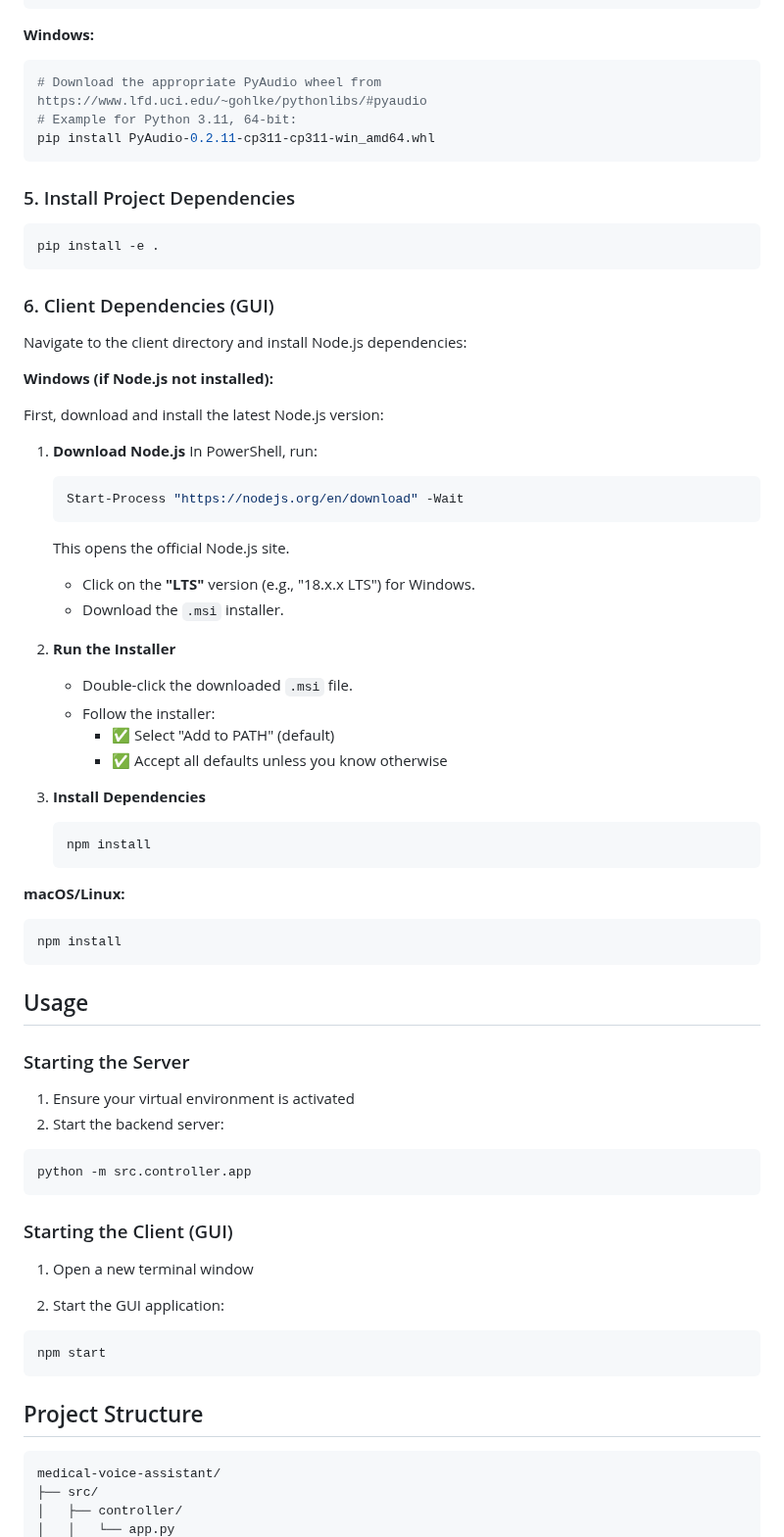
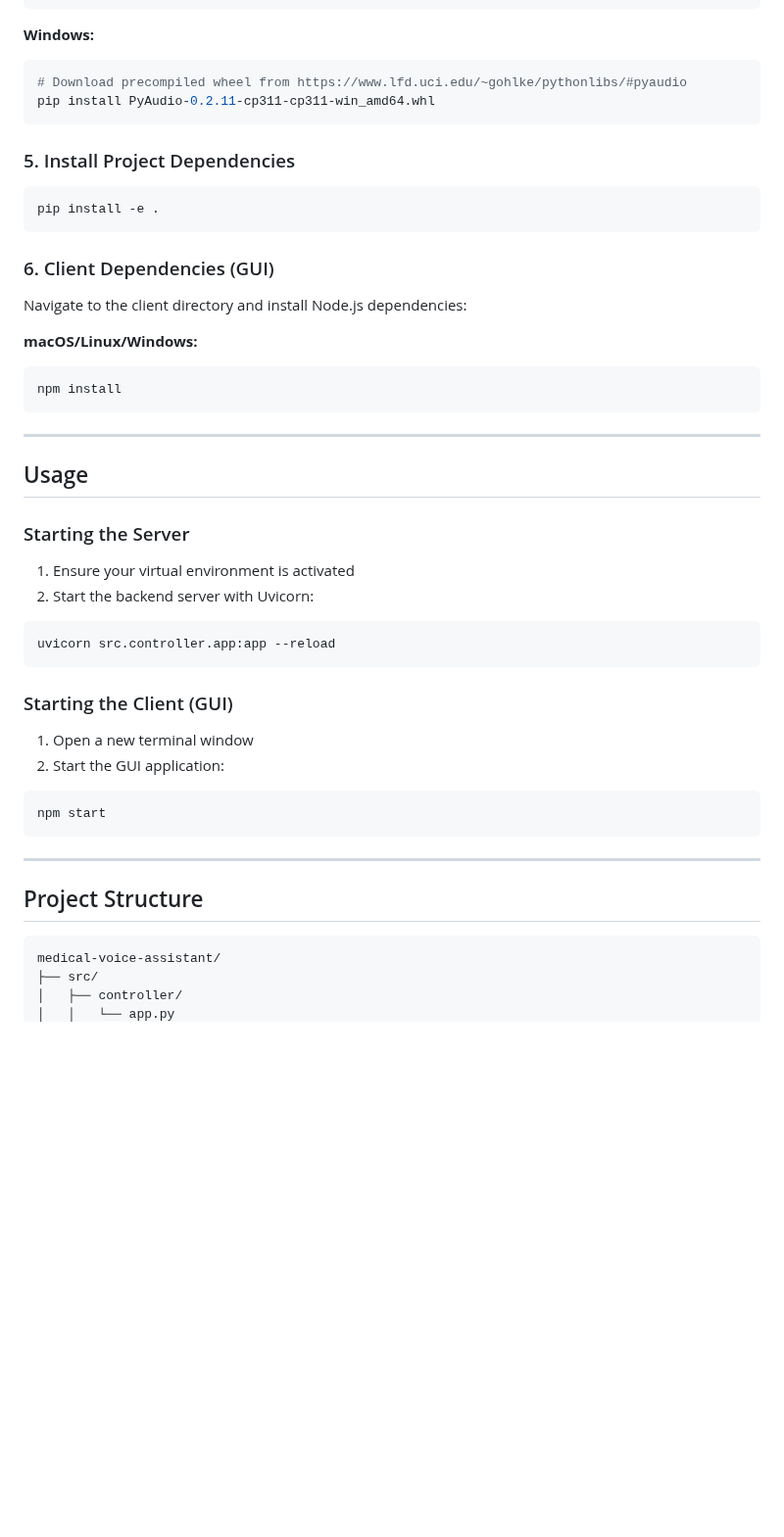
Before and after one commit to Andalusia-Data-Science-Team/medical_voice_recognition, a Markdown page: README.md, the part around one of its changes. Shown at 98% size. Drawn GitHub-style; blank space fills up the shorter version.

````diff
--- a/README.md
+++ b/README.md
@@ -71,73 +97,44 @@ pip install pyaudio
 
 **Windows:**
 ```bash
-# Download the appropriate PyAudio wheel from https://www.lfd.uci.edu/~gohlke/pythonlibs/#pyaudio
-# Example for Python 3.11, 64-bit:
+# Download precompiled wheel from https://www.lfd.uci.edu/~gohlke/pythonlibs/#pyaudio
 pip install PyAudio-0.2.11-cp311-cp311-win_amd64.whl
 ```
 
 ### 5. Install Project Dependencies
-
 ```bash
 pip install -e .
 ```
 
 ### 6. Client Dependencies (GUI)
-
 Navigate to the client directory and install Node.js dependencies:
 
-**Windows (if Node.js not installed):**
-
-First, download and install the latest Node.js version:
-
-1. **Download Node.js**
-   In PowerShell, run:
-   ```powershell
-   Start-Process "https://nodejs.org/en/download" -Wait
-   ```
-   This opens the official Node.js site.
-   - Click on the **"LTS"** version (e.g., "18.x.x LTS") for Windows.
-   - Download the `.msi` installer.
-
-2. **Run the Installer**
-   - Double-click the downloaded `.msi` file.
-   - Follow the installer:
-     - ✅ Select "Add to PATH" (default)
-     - ✅ Accept all defaults unless you know otherwise
-
-3. **Install Dependencies**
-   ```bash
-   npm install
-   ```
-
-**macOS/Linux:**
+**macOS/Linux/Windows:**
 ```bash
 npm install
 ```
 
+---
+
 ## Usage
 
 ### Starting the Server
-
 1. Ensure your virtual environment is activated
-2. Start the backend server:
-
+2. Start the backend server with Uvicorn:
 ```bash
-python -m src.controller.app
+uvicorn src.controller.app:app --reload
 ```
 
 ### Starting the Client (GUI)
-
 1. Open a new terminal window
-
 2. Start the GUI application:
-
 ```bash
 npm start
 ```
 
+---
+
 ## Project Structure
-
 ```
 medical-voice-assistant/
 ├── src/
````
Also changed, not shown: other parts of README.md (+56 -60 lines).
